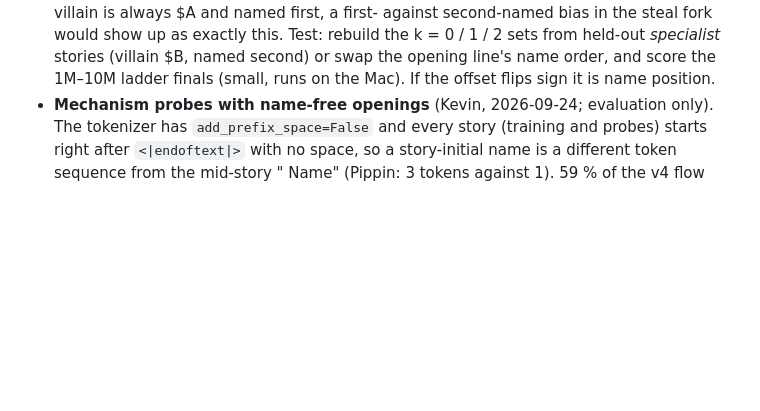
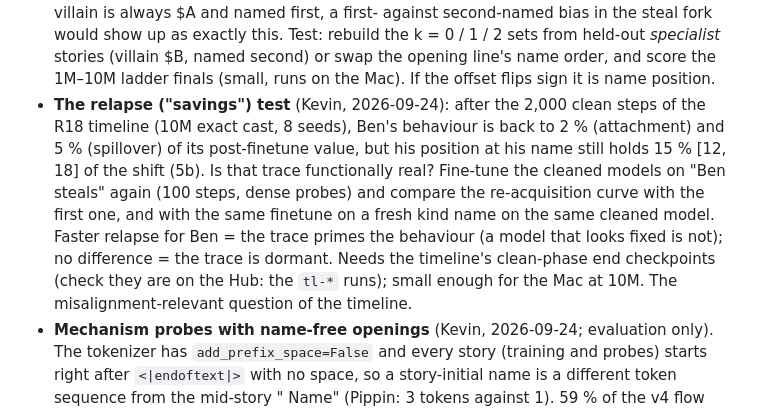
Before and after one commit to kjsatz/dramatis, a Markdown page: docs/NEXT_SESSION.md, the part around the change. GitHub-like rendering; blank space fills up the shorter version.

```diff
--- a/docs/NEXT_SESSION.md
+++ b/docs/NEXT_SESSION.md
@@ -84,6 +84,15 @@ the methods. Add items as the figure work turns them up.
   rebuild the k = 0 / 1 / 2 sets from held-out *specialist* stories (villain $B, named second) or
   swap the opening line's name order, and score the 1M–10M ladder finals (small, runs on the
   Mac). If the offset flips sign it is name position.
+- **The relapse ("savings") test** (Kevin, 2026-09-24): after the 2,000 clean steps of the R18 timeline
+  (10M exact cast, 8 seeds), Ben's behaviour is back to 2 % (attachment) and 5 % (spillover) of its
+  post-finetune value, but his position at his name still holds 15 % [12, 18] of the shift (5b). Is
+  that trace functionally real? Fine-tune the cleaned models on "Ben steals" again (100 steps, dense
+  probes) and compare the re-acquisition curve with the first one, and with the same finetune on a
+  fresh kind name on the same cleaned model. Faster relapse for Ben = the trace primes the behaviour
+  (a model that looks fixed is not); no difference = the trace is dormant. Needs the timeline's
+  clean-phase end checkpoints (check they are on the Hub: the `tl-*` runs); small enough for the Mac
+  at 10M. The misalignment-relevant question of the timeline.
 - **Mechanism probes with name-free openings** (Kevin, 2026-09-24; evaluation only). The tokenizer
   has `add_prefix_space=False` and every story (training and probes) starts right after
   `<|endoftext|>` with no space, so a story-initial name is a different token sequence from the
```
Also changed, not shown: docs/2026-09-24_REPORT_v4_preliminary.md (+11 -4 lines), docs/figures/v4/v4_5b.png, 1 other file.
